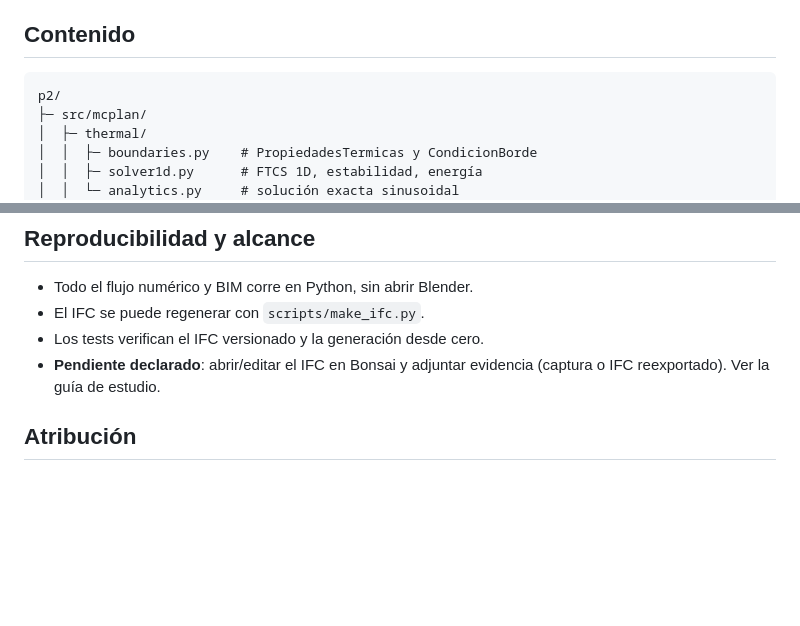
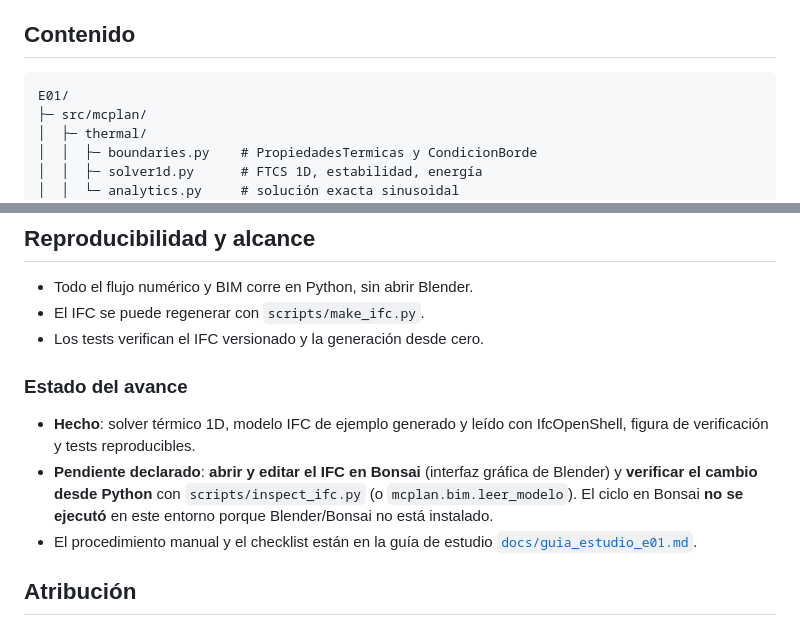
Before and after one commit to magdalenafr-uandes/P02-MCOC, a Markdown page: README.md, 2 parts joined by grey strips. Rendered like a GitHub page; blank space fills up the shorter version.

Commit message:
docs: actualizar estado E01 y ruta del repositorio

````diff
--- a/README.md
+++ b/README.md
@@ -23,7 +23,7 @@ hormigón masivo, solver térmico 1D explícito y su verificación analítica.
 ## Contenido
 
 ```
-p2/
+E01/
 ├─ src/mcplan/
 │  ├─ thermal/
 │  │  ├─ boundaries.py    # PropiedadesTermicas y CondicionBorde
@@ -161,8 +161,17 @@ es la referencia canónica de esta entrega.
 - Todo el flujo numérico y BIM corre en Python, sin abrir Blender.
 - El IFC se puede regenerar con `scripts/make_ifc.py`.
 - Los tests verifican el IFC versionado y la generación desde cero.
-- **Pendiente declarado**: abrir/editar el IFC en Bonsai y adjuntar evidencia
-  (captura o IFC reexportado). Ver la guía de estudio.
+
+### Estado del avance
+
+- **Hecho**: solver térmico 1D, modelo IFC de ejemplo generado y leído con
+  IfcOpenShell, figura de verificación y tests reproducibles.
+- **Pendiente declarado**: **abrir y editar el IFC en Bonsai** (interfaz
+  gráfica de Blender) y **verificar el cambio desde Python** con
+  `scripts/inspect_ifc.py` (o `mcplan.bim.leer_modelo`). El ciclo en Bonsai
+  **no se ejecutó** en este entorno porque Blender/Bonsai no está instalado.
+- El procedimiento manual y el checklist están en la guía de estudio
+  [`docs/guia_estudio_e01.md`](docs/guia_estudio_e01.md).
 
 ## Atribución
 
````
